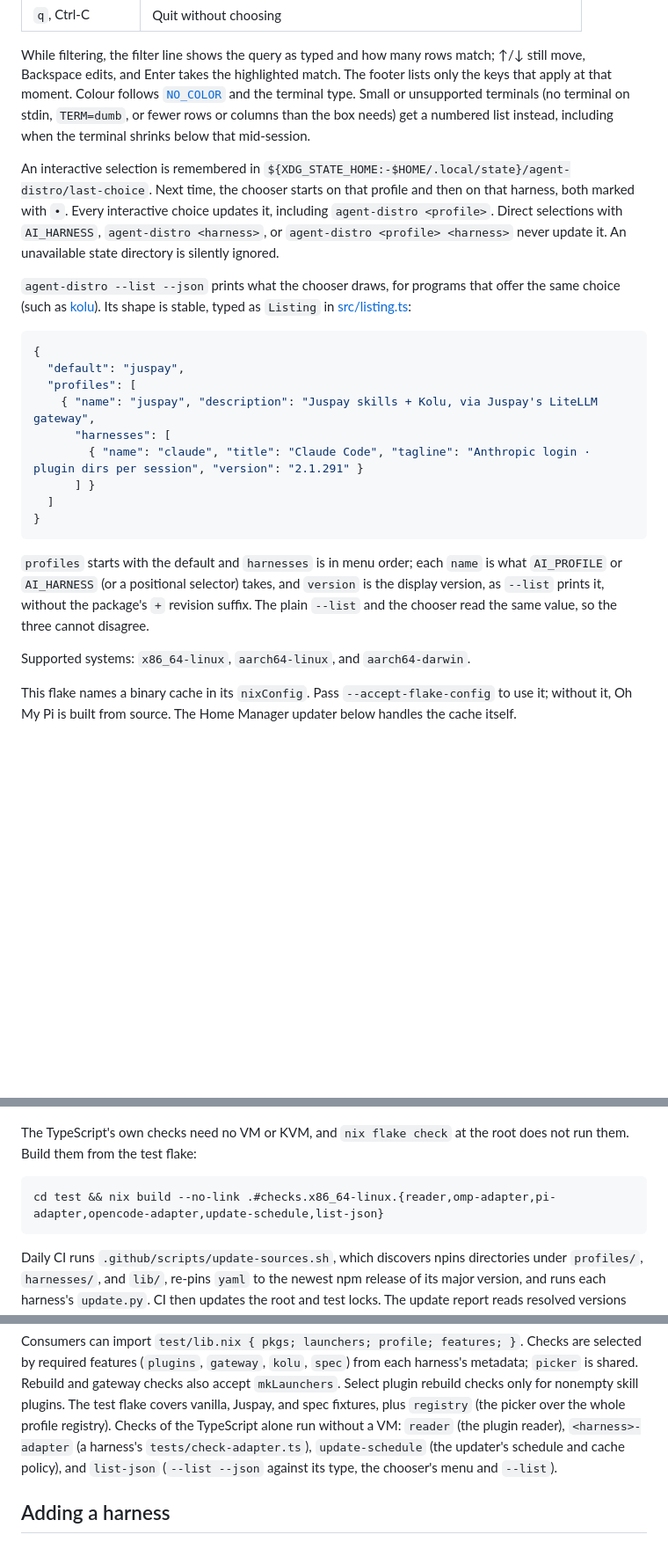
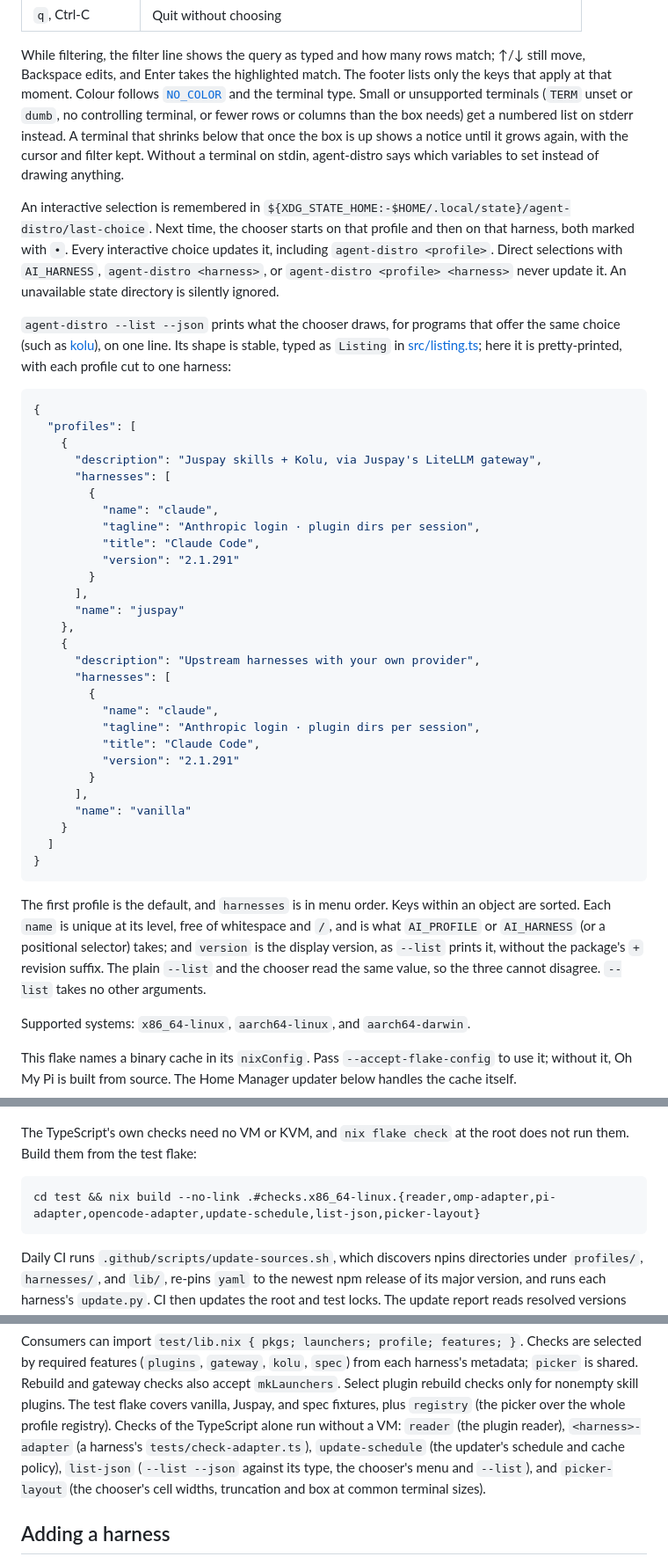
Before and after one commit to juspay/agent-distro, a Markdown page: README.md, 3 parts joined by grey strips. Shown at 88% size. Rendered like a GitHub page; blank space fills up the shorter version.

Commit message:
docs: listing shape without default, fallback cases, picker-layout check (review item 13)

````diff
--- a/README.md
+++ b/README.md
@@ -106,9 +106,11 @@ While filtering, the filter line shows the query as typed and how many rows
 match; ↑/↓ still move, Backspace edits, and Enter takes the highlighted match.
 The footer lists only the keys that apply at that moment. Colour follows
 [`NO_COLOR`](https://no-color.org) and the terminal type. Small or
-unsupported terminals (no terminal on stdin, `TERM=dumb`, or fewer rows or
-columns than the box needs) get a numbered list instead, including when the
-terminal shrinks below that mid-session.
+unsupported terminals (`TERM` unset or `dumb`, no controlling terminal, or
+fewer rows or columns than the box needs) get a numbered list on stderr
+instead. A terminal that shrinks below that once the box is up shows a notice
+until it grows again, with the cursor and filter kept. Without a terminal on
+stdin, agent-distro says which variables to set instead of drawing anything.
 
 An interactive selection is remembered in
 `${XDG_STATE_HOME:-$HOME/.local/state}/agent-distro/last-choice`. Next time,
@@ -119,26 +121,48 @@ with `AI_HARNESS`, `agent-distro <harness>`, or `agent-distro <profile> <harness
 An unavailable state directory is silently ignored.
 
 `agent-distro --list --json` prints what the chooser draws, for programs that
-offer the same choice (such as [kolu](https://github.com/juspay/kolu)). Its
-shape is stable, typed as `Listing` in [src/listing.ts](./src/listing.ts):
+offer the same choice (such as [kolu](https://github.com/juspay/kolu)), on one
+line. Its shape is stable, typed as `Listing` in [src/listing.ts](./src/listing.ts);
+here it is pretty-printed, with each profile cut to one harness:
 
 ```json
 {
-  "default": "juspay",
   "profiles": [
-    { "name": "juspay", "description": "Juspay skills + Kolu, via Juspay's LiteLLM gateway",
+    {
+      "description": "Juspay skills + Kolu, via Juspay's LiteLLM gateway",
       "harnesses": [
-        { "name": "claude", "title": "Claude Code", "tagline": "Anthropic login · plugin dirs per session", "version": "2.1.291" }
-      ] }
+        {
+          "name": "claude",
+          "tagline": "Anthropic login · plugin dirs per session",
+          "title": "Claude Code",
+          "version": "2.1.291"
+        }
+      ],
+      "name": "juspay"
+    },
+    {
+      "description": "Upstream harnesses with your own provider",
+      "harnesses": [
+        {
+          "name": "claude",
+          "tagline": "Anthropic login · plugin dirs per session",
+          "title": "Claude Code",
+          "version": "2.1.291"
+        }
+      ],
+      "name": "vanilla"
+    }
   ]
 }
 ```
 
-`profiles` starts with the default and `harnesses` is in menu order; each
-`name` is what `AI_PROFILE` or `AI_HARNESS` (or a positional selector) takes,
+The first profile is the default, and `harnesses` is in menu order. Keys
+within an object are sorted. Each `name` is unique at its level, free of
+whitespace and `/`, and is what `AI_PROFILE` or `AI_HARNESS` (or a positional
+selector) takes;
 and `version` is the display version, as `--list` prints it, without the
 package's `+` revision suffix. The plain `--list` and the chooser read the
-same value, so the three cannot disagree.
+same value, so the three cannot disagree. `--list` takes no other arguments.
 
 Supported systems: `x86_64-linux`, `aarch64-linux`, and `aarch64-darwin`.
 
@@ -348,7 +372,7 @@ The TypeScript's own checks need no VM or KVM, and `nix flake check` at the
 root does not run them. Build them from the test flake:
 
 ```sh
-cd test && nix build --no-link .#checks.x86_64-linux.{reader,omp-adapter,pi-adapter,opencode-adapter,update-schedule,list-json}
+cd test && nix build --no-link .#checks.x86_64-linux.{reader,omp-adapter,pi-adapter,opencode-adapter,update-schedule,list-json,picker-layout}
 ```
 
 Daily CI runs `.github/scripts/update-sources.sh`, which discovers npins
@@ -375,8 +399,9 @@ plugins. The test flake covers vanilla, Juspay, and spec fixtures, plus `registr
 (the picker over the whole profile registry). Checks of the TypeScript alone
 run without a VM: `reader` (the plugin reader), `<harness>-adapter` (a
 harness's `tests/check-adapter.ts`), `update-schedule` (the updater's
-schedule and cache policy), and `list-json` (`--list --json` against its
-type, the chooser's menu and `--list`).
+schedule and cache policy), `list-json` (`--list --json` against its
+type, the chooser's menu and `--list`), and `picker-layout` (the chooser's
+cell widths, truncation and box at common terminal sizes).
 
 ## Adding a harness
 
````
